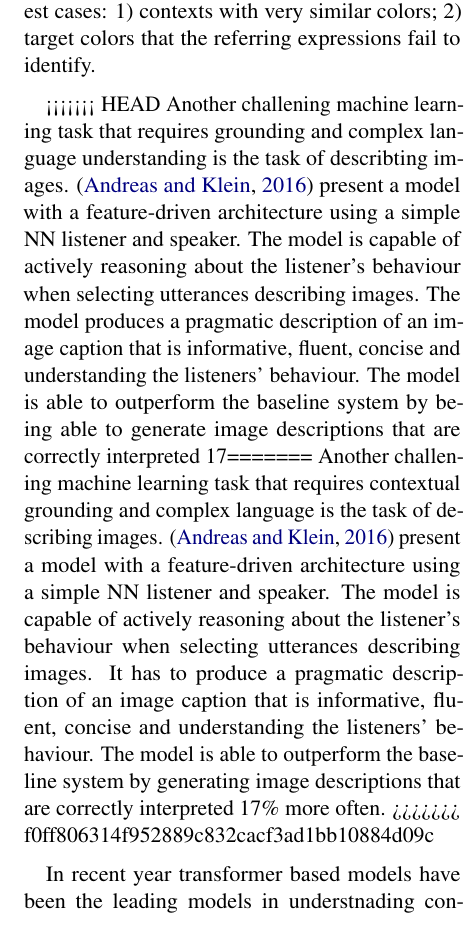
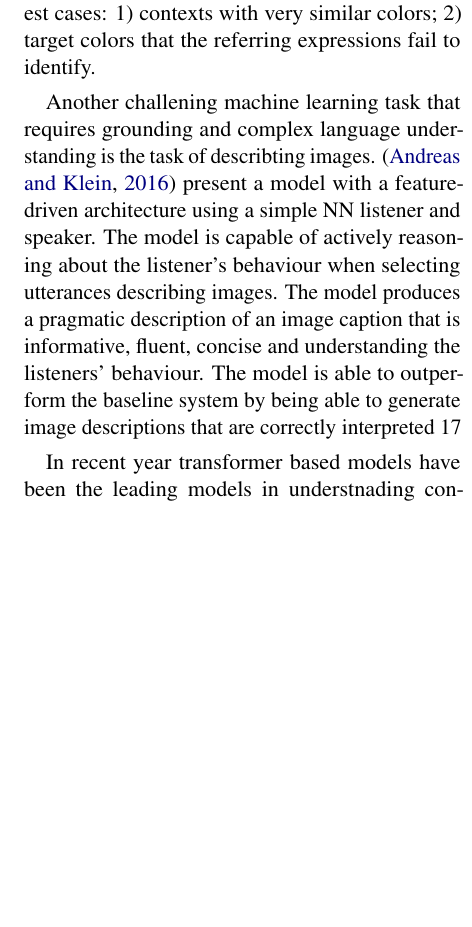
Before and after one commit to jhabr/xcs224u_final_paper, a LaTeX paper (paper/XCS224U_final_paper.tex, which reads paper/sections/3-related_work.tex): part of one column of page 2 of 11, cut so that both start at the same text, the shorter picture padded with empty space. Compiled offline with pdfLaTeX.

Commit message:
updating the transformers paragraphs

```diff
--- a/paper/sections/3-related_work.tex
+++ b/paper/sections/3-related_work.tex
@@ -3,11 +3,7 @@
 \citep{monroe-2016-compositional} build a model that is capable of producing novel color descriptions (“greenish”, “bright”, "faded teal") not seen during training. This is a challenging task as color descriptions can be vague, compositionally complex and denotationally rich. They consider color generation as a grounded language modelling problem and present an effective approach to perform this task using LSTM RNN and color representations transformed with Fourier transformation used in computer vision for feature representations. The study of \citep{monroe-2017-colors} is continuation of the work of \citep{monroe-2016-compositional}. The autors create a much larger task-oriented dialog corpus \citep{moroe-2017-colors-reference-dataset} where a listener has identified a color based on short descriptions from a speaker. This dataset contains color descriptions using a variety of language use such as negations, comparatives, superlatives, metaphors, and shared associations. The authors show that a model, a combination of a listener RNN and a speaker RNN, performs better although both perform purely alone. They also observe significant improvement of the listener RNN with pragmatic reasoning and especially in the hardest cases: 1) contexts with very similar colors; 2) target colors that the referring expressions fail to identify.
 
 \par
-<<<<<<< HEAD
 Another challening machine learning task that requires grounding and complex language understanding is the task of describting images. \citep{andreas-2016-reasoning} present a model with a feature-driven architecture using a simple NN listener and speaker. The model is capable of actively reasoning about the listener’s behaviour when selecting utterances describing images. The model produces a pragmatic description of an image caption that is informative, fluent, concise and understanding the listeners’ behaviour. The model is able to outperform the baseline system by being able to generate image descriptions that are correctly interpreted 17% more often.
-=======
-Another challening machine learning task that requires contextual grounding and complex language is the task of describing images. \citep{andreas-2016-reasoning} present a model with a feature-driven architecture using a simple NN listener and speaker. The model is capable of actively reasoning about the listener’s behaviour when selecting utterances describing images. It has to produce a pragmatic description of an image caption that is informative, fluent, concise and understanding the listeners’ behaviour. The model is able to outperform the baseline system by generating image descriptions that are correctly interpreted 17\% more often.
->>>>>>> f0ff806314f952889c832cacf3ad1bb10884d09c
 
 \par
 In recent year transformer based models have been the leading models in understnading context and complex language. The famous work of \citep{vaswani-2017-attention} has demonstrated that attention can significantly improve the performance of those models. We use four such models which improve on different inefficiencies of BERT. To solve the data corruption and discrepancy problems of the BERT-based transformers caused by [MASK] token, XLNet \citep{yang-2019-xlnet} uses an autoregressive language model, and ELECTRA \citep{clark-2020-electra} uses a novel training scheme reminiscent of a Generative Adversarial Network (GAN). RoBERTa \citep{liu-2019-roberta} implements a new dynamic masking strategy to be able to pretrain on more data.
```
